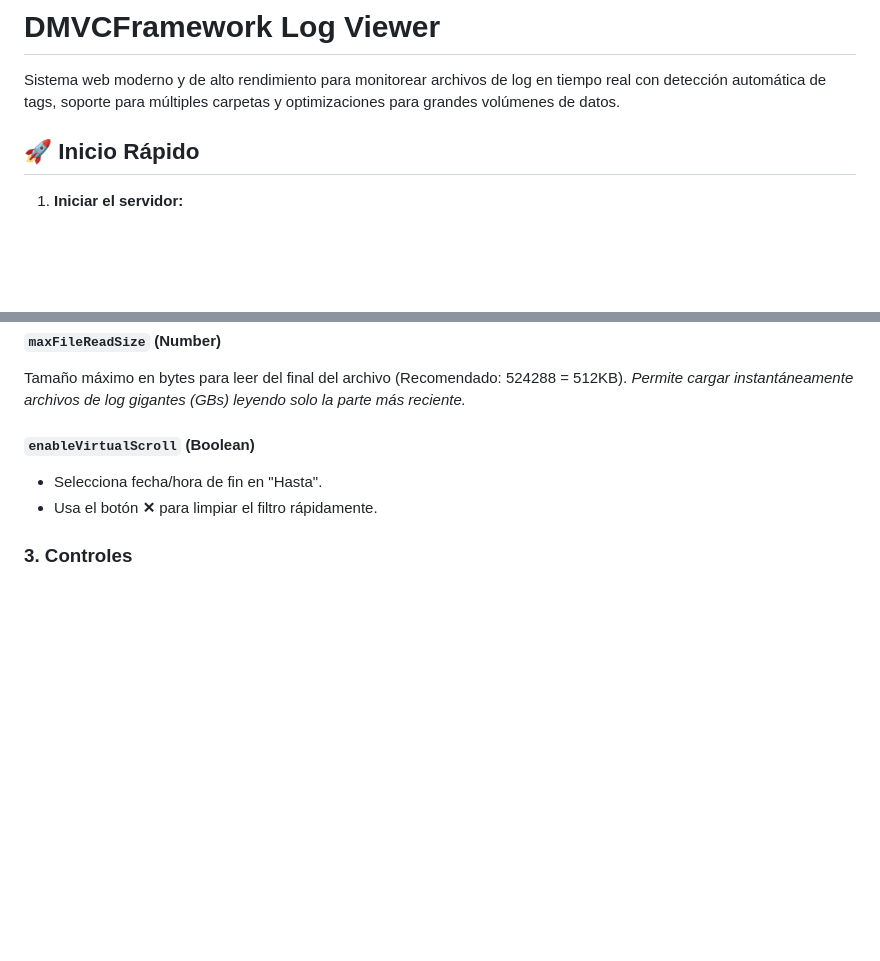
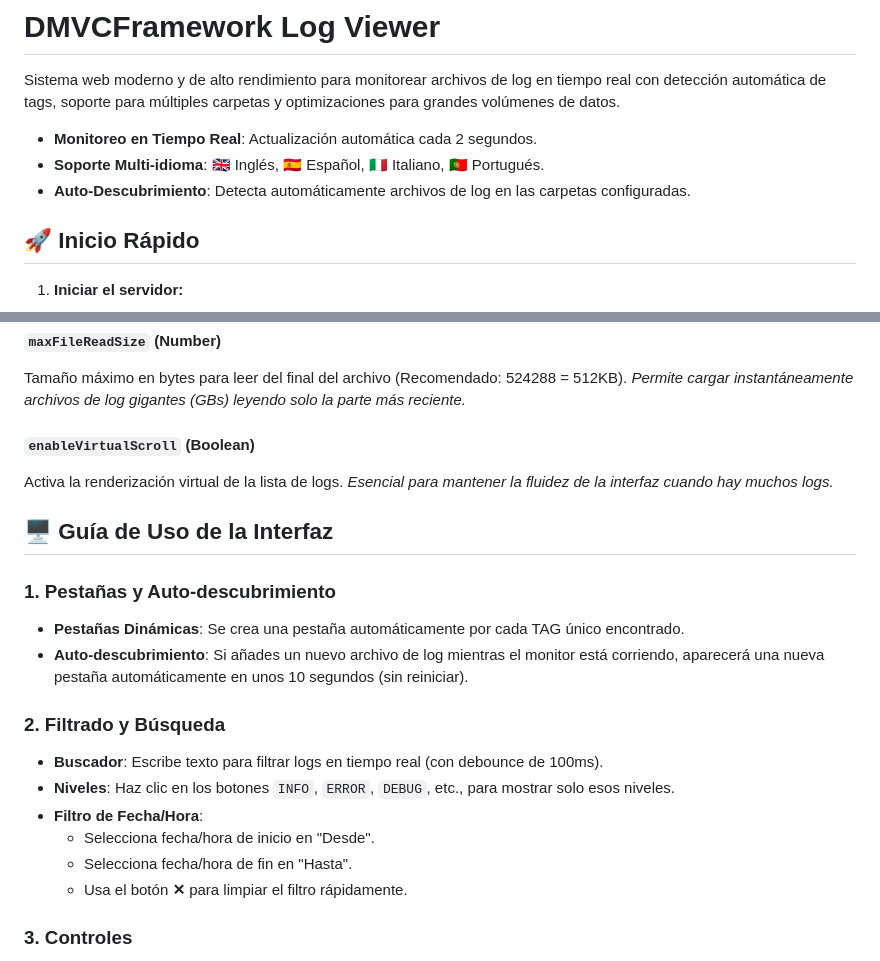
Before and after one commit to PuroDelphi/dmvcframework-log-viewer, a Markdown page: README_ES.md, 2 parts joined by grey strips. GitHub-like rendering; blank space fills up the shorter version.

```diff
--- a/README_ES.md
+++ b/README_ES.md
@@ -1,6 +1,10 @@
 # DMVCFramework Log Viewer
 
 Sistema web moderno y de alto rendimiento para monitorear archivos de log en tiempo real con detección automática de tags, soporte para múltiples carpetas y optimizaciones para grandes volúmenes de datos.
+
+- **Monitoreo en Tiempo Real**: Actualización automática cada 2 segundos.
+- **Soporte Multi-idioma**: 🇬🇧 Inglés, 🇪🇸 Español, 🇮🇹 Italiano, 🇵🇹 Portugués.
+- **Auto-Descubrimiento**: Detecta automáticamente archivos de log en las carpetas configuradas.
 
 ## 🚀 Inicio Rápido
 
@@ -169,6 +173,20 @@ Tamaño máximo en bytes para leer del final del archivo (Recomendado: 524288 =
 *Permite cargar instantáneamente archivos de log gigantes (GBs) leyendo solo la parte más reciente.*
 
 #### `enableVirtualScroll` (Boolean)
+Activa la renderización virtual de la lista de logs.
+*Esencial para mantener la fluidez de la interfaz cuando hay muchos logs.*
+
+## 🖥️ Guía de Uso de la Interfaz
+
+### 1. Pestañas y Auto-descubrimiento
+- **Pestañas Dinámicas**: Se crea una pestaña automáticamente por cada TAG único encontrado.
+- **Auto-descubrimiento**: Si añades un nuevo archivo de log mientras el monitor está corriendo, aparecerá una nueva pestaña automáticamente en unos 10 segundos (sin reiniciar).
+
+### 2. Filtrado y Búsqueda
+- **Buscador**: Escribe texto para filtrar logs en tiempo real (con debounce de 100ms).
+- **Niveles**: Haz clic en los botones `INFO`, `ERROR`, `DEBUG`, etc., para mostrar solo esos niveles.
+- **Filtro de Fecha/Hora**:
+  - Selecciona fecha/hora de inicio en "Desde".
   - Selecciona fecha/hora de fin en "Hasta".
   - Usa el botón **✕** para limpiar el filtro rápidamente.
 
```
Also changed, not shown: README.md (+18 -0 lines), RELEASE_NOTES_v1.0.0.md (added, +107 -0 lines).
